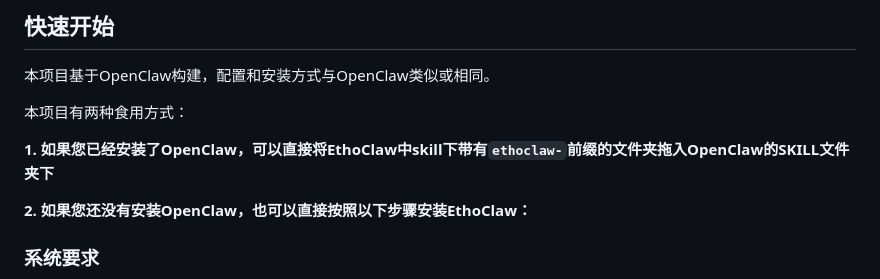
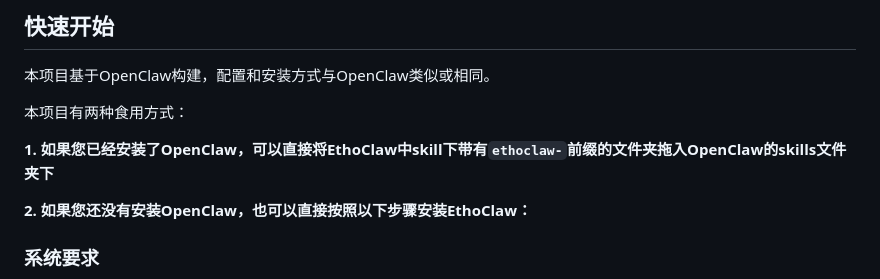
Before and after one commit to penciler-star/EthoClaw, a Markdown page: README-zh.md, the part around the change. Rendered like a GitHub page.

```diff
--- a/README-zh.md
+++ b/README-zh.md
@@ -66,7 +66,7 @@
 
 本项目有两种食用方式：
 
-**1. 如果您已经安装了OpenClaw，可以直接将EthoClaw中skill下带有`ethoclaw-`前缀的文件夹拖入OpenClaw的SKILL文件夹下**
+**1. 如果您已经安装了OpenClaw，可以直接将EthoClaw中skill下带有`ethoclaw-`前缀的文件夹拖入OpenClaw的skills文件夹下**
 
 **2. 如果您还没有安装OpenClaw，也可以直接按照以下步骤安装EthoClaw：**
 
```
